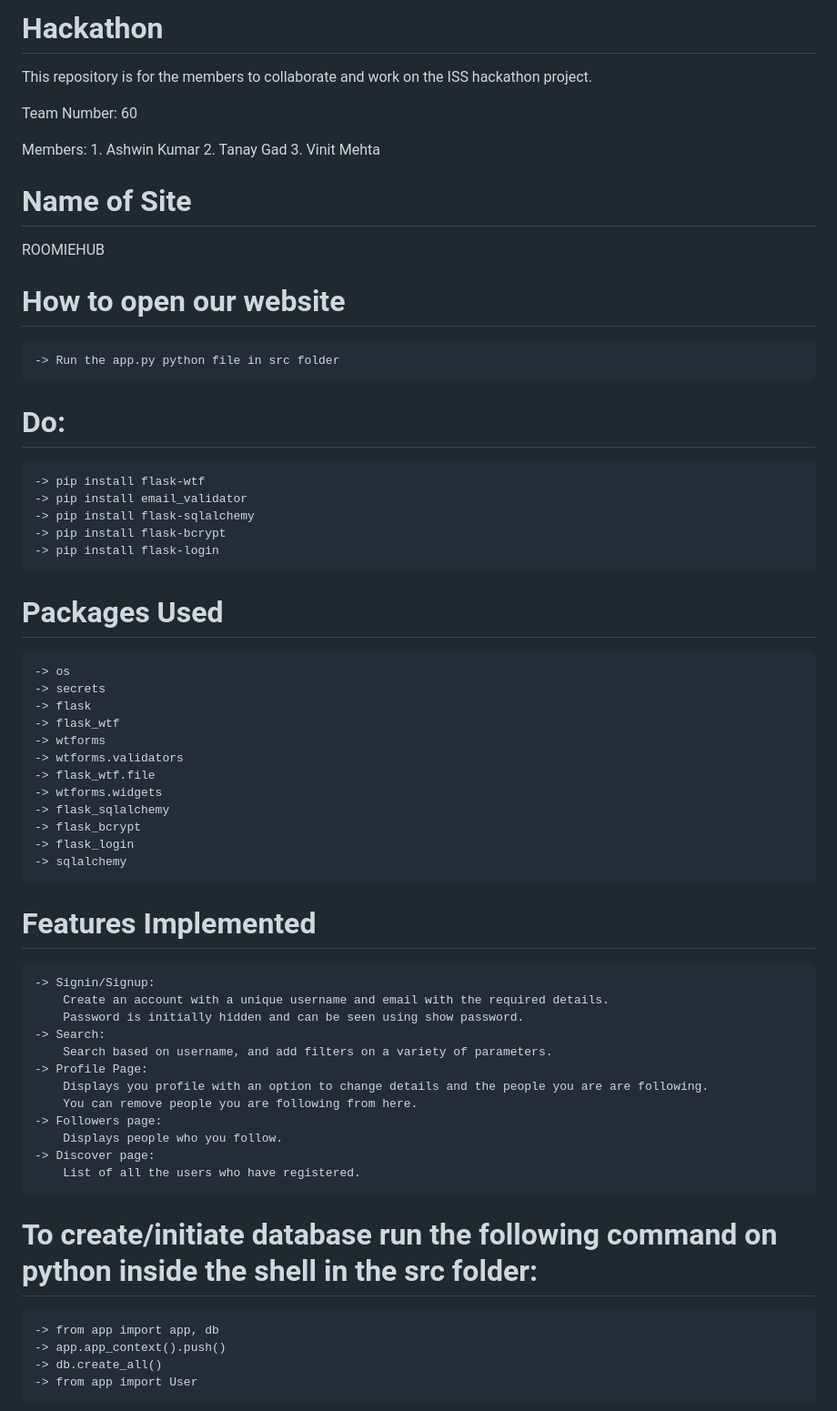
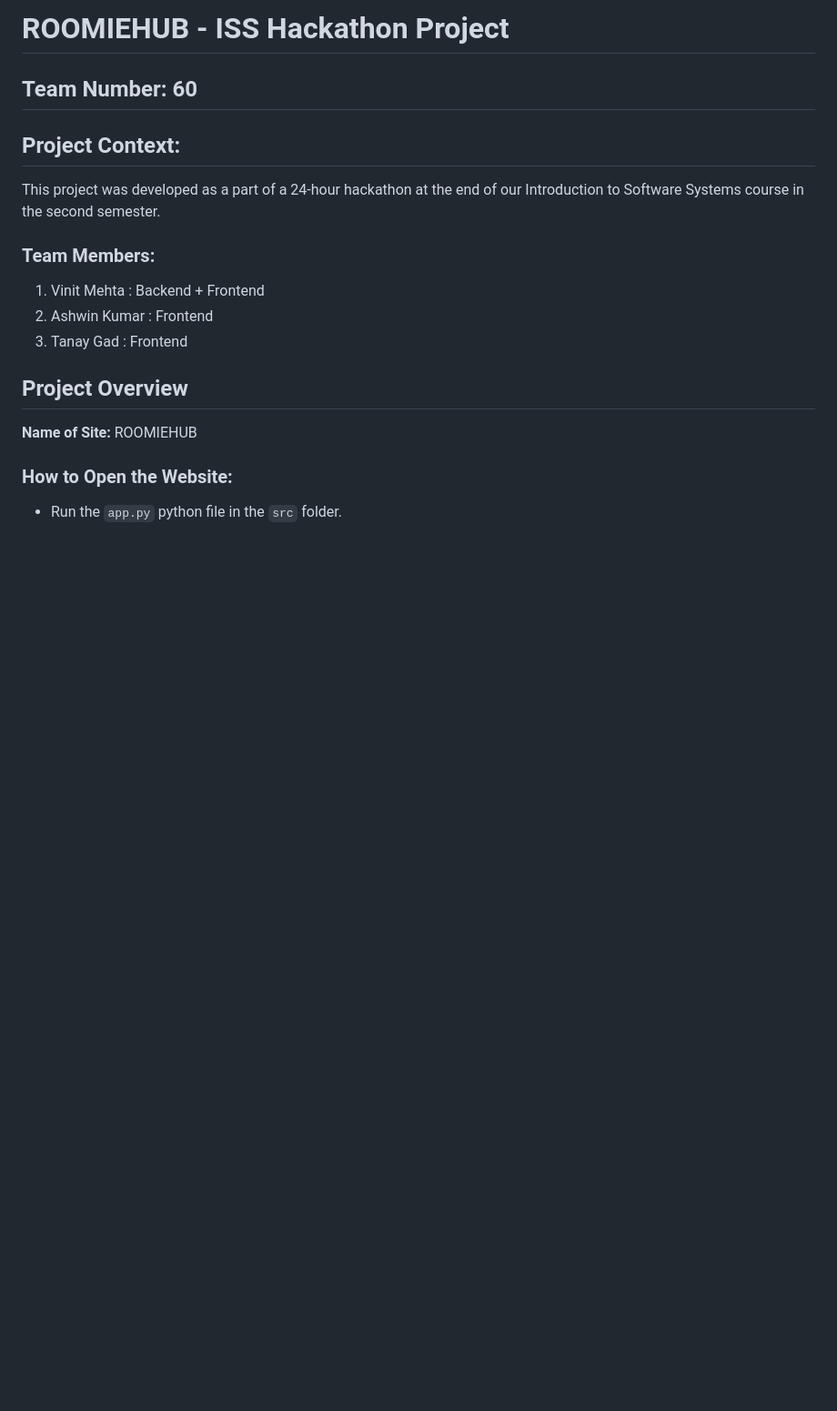
Before and after one commit to Vinit2244/Roomie-Hub, a Markdown page: README.md, the part around one of its changes. Shown at 91% size. Drawn GitHub-style; blank space fills up the shorter version.

```diff
--- a/README.md
+++ b/README.md
@@ -1,57 +1,21 @@
-# Hackathon
-This repository is for the members to collaborate and work on the ISS hackathon project.
+# ROOMIEHUB - ISS Hackathon Project
 
-Team Number: 60
+## Team Number: 60
 
-Members:
-    1. Ashwin Kumar
-    2. Tanay Gad
-    3. Vinit Mehta
-# Name of Site
-ROOMIEHUB
-# How to open our website
-    -> Run the app.py python file in src folder
+## Project Context:
 
-# Do:
-    -> pip install flask-wtf
-    -> pip install email_validator
-    -> pip install flask-sqlalchemy
-    -> pip install flask-bcrypt
-    -> pip install flask-login
+This project was developed as a part of a 24-hour hackathon at the end of our Introduction to Software Systems course in the second semester.
 
-# Packages Used
-    -> os
-    -> secrets
-    -> flask
-    -> flask_wtf
-    -> wtforms
-    -> wtforms.validators
-    -> flask_wtf.file
-    -> wtforms.widgets
-    -> flask_sqlalchemy
-    -> flask_bcrypt
-    -> flask_login
-    -> sqlalchemy
+### Team Members:
 
-# Features Implemented
-    -> Signin/Signup:
-        Create an account with a unique username and email with the required details.
-        Password is initially hidden and can be seen using show password.
-    -> Search:
-        Search based on username, and add filters on a variety of parameters.
-    -> Profile Page:
-        Displays you profile with an option to change details and the people you are are following.
-        You can remove people you are following from here.
-    -> Followers page:
-        Displays people who you follow.
-    -> Discover page:
-        List of all the users who have registered.
+1. Vinit Mehta : Backend + Frontend
+2. Ashwin Kumar : Frontend
+3. Tanay Gad : Frontend
 
+## Project Overview
 
-# To create/initiate database run the following command on python inside the shell in the src folder:
-    -> from app import app, db
-    -> app.app_context().push()
-    -> db.create_all()
-    -> from app import User
+**Name of Site:** ROOMIEHUB
 
+### How to Open the Website:
+- Run the `app.py` python file in the `src` folder.
 
```
Also changed, not shown: other parts of README.md (+107 -70 lines).
